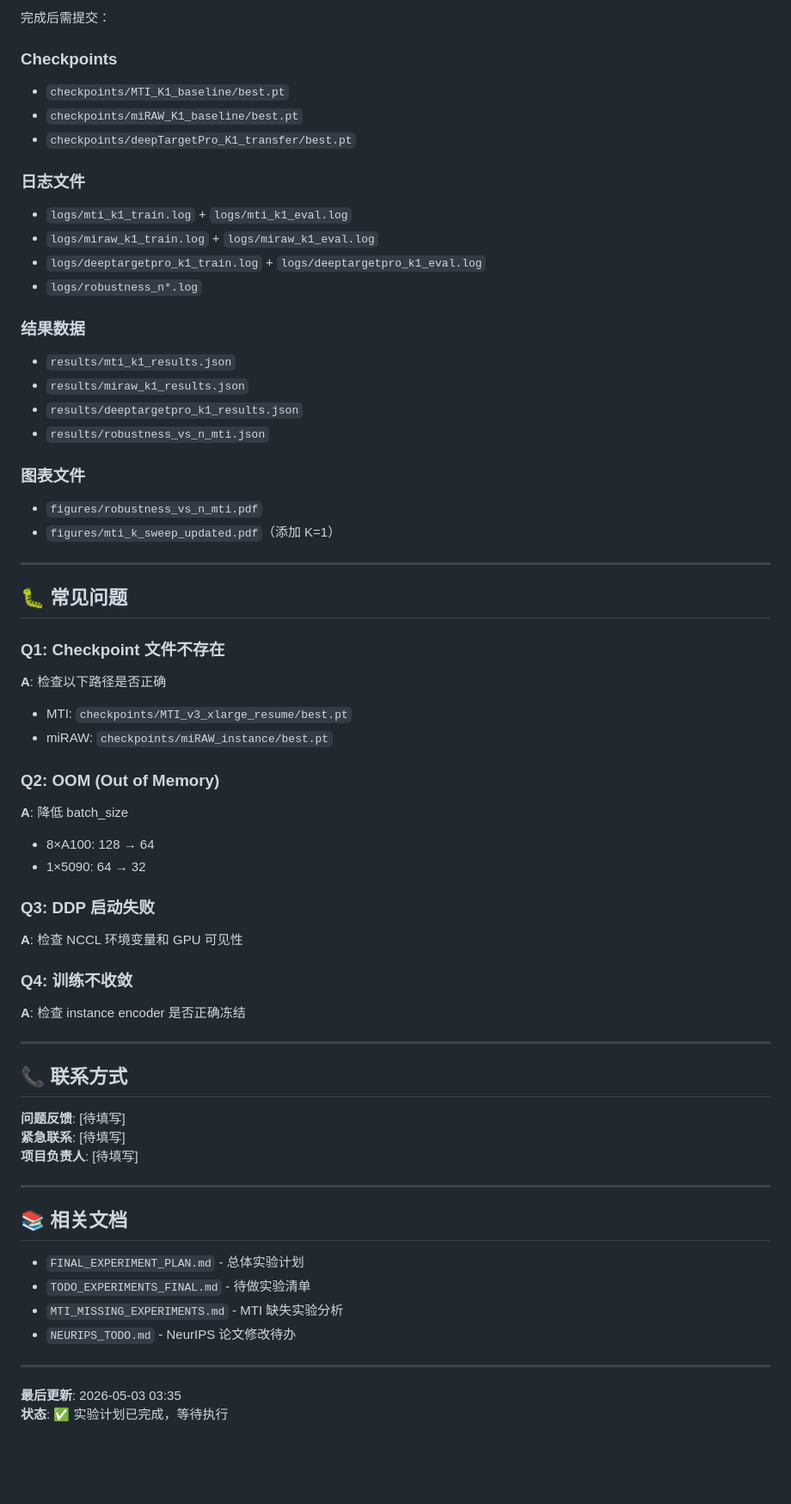
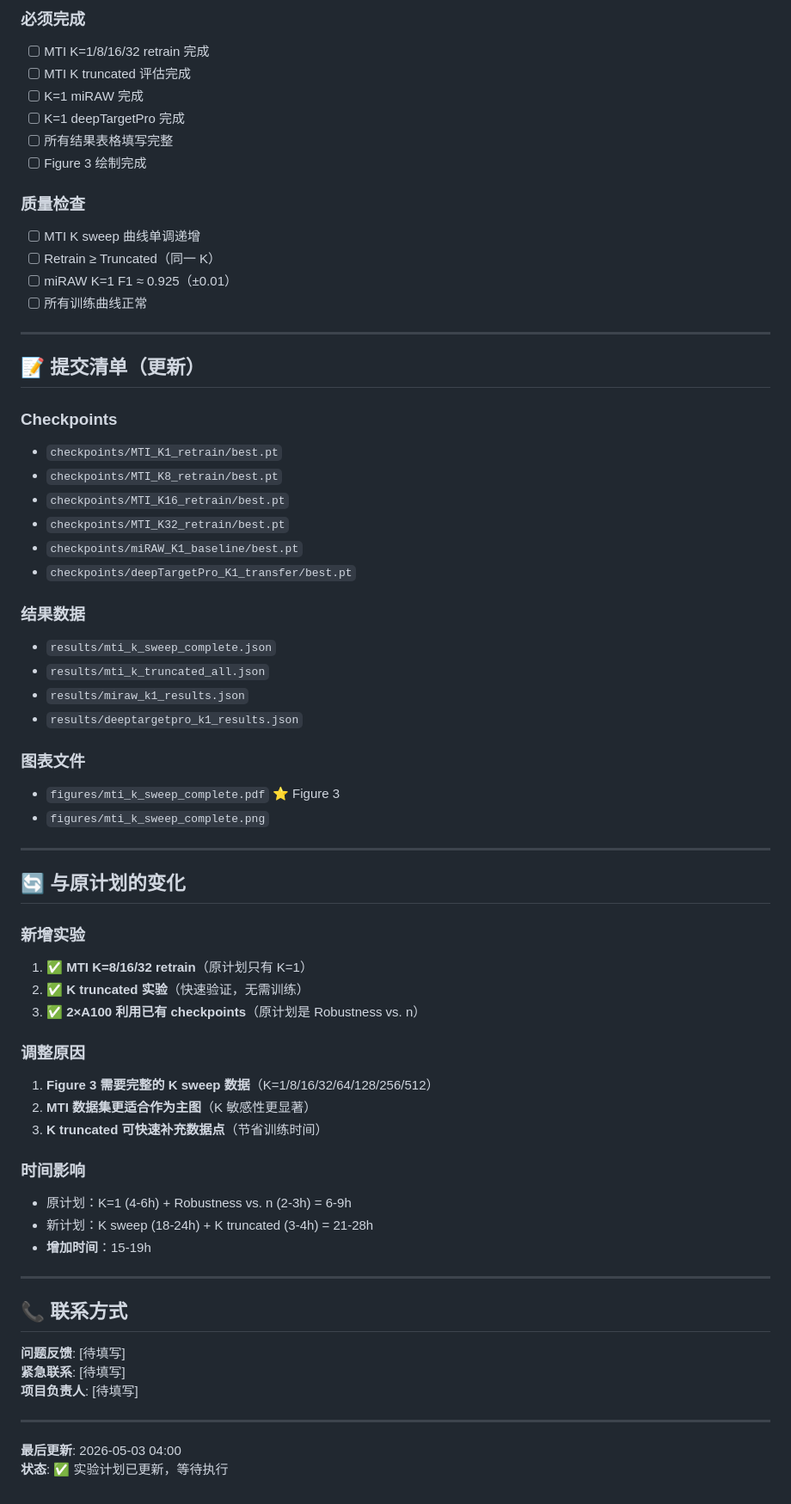
Before and after one commit to ArrebolBlack/PAIRFormer, a Markdown page: experiments/README_NEURIPS2026.md, the part around one of its changes. Shown at 86% size. Rendered like a GitHub page; blank space fills up the shorter version.

Commit message:
Update README: Reflect K sweep and K truncated experiments

```diff
--- a/experiments/README_NEURIPS2026.md
+++ b/experiments/README_NEURIPS2026.md
@@ -130,46 +141,58 @@
 
-完成后需提交：
+### 必须完成
+- [ ] MTI K=1/8/16/32 retrain 完成
+- [ ] MTI K truncated 评估完成
+- [ ] K=1 miRAW 完成
+- [ ] K=1 deepTargetPro 完成
+- [ ] 所有结果表格填写完整
+- [ ] Figure 3 绘制完成
+
+### 质量检查
+- [ ] MTI K sweep 曲线单调递增
+- [ ] Retrain ≥ Truncated（同一 K）
+- [ ] miRAW K=1 F1 ≈ 0.925（±0.01）
+- [ ] 所有训练曲线正常
+
+---
+
+## 📝 提交清单（更新）
 
 ### Checkpoints
-- `checkpoints/MTI_K1_baseline/best.pt`
+- `checkpoints/MTI_K1_retrain/best.pt`
+- `checkpoints/MTI_K8_retrain/best.pt`
+- `checkpoints/MTI_K16_retrain/best.pt`
+- `checkpoints/MTI_K32_retrain/best.pt`
 - `checkpoints/miRAW_K1_baseline/best.pt`
 - `checkpoints/deepTargetPro_K1_transfer/best.pt`
 
-### 日志文件
-- `logs/mti_k1_train.log` + `logs/mti_k1_eval.log`
-- `logs/miraw_k1_train.log` + `logs/miraw_k1_eval.log`
-- `logs/deeptargetpro_k1_train.log` + `logs/deeptargetpro_k1_eval.log`
-- `logs/robustness_n*.log`
-
 ### 结果数据
-- `results/mti_k1_results.json`
+- `results/mti_k_sweep_complete.json`
+- `results/mti_k_truncated_all.json`
 - `results/miraw_k1_results.json`
 - `results/deeptargetpro_k1_results.json`
-- `results/robustness_vs_n_mti.json`
 
 ### 图表文件
-- `figures/robustness_vs_n_mti.pdf`
-- `figures/mti_k_sweep_updated.pdf`（添加 K=1）
+- `figures/mti_k_sweep_complete.pdf` ⭐ Figure 3
+- `figures/mti_k_sweep_complete.png`
 
 ---
 
-## 🐛 常见问题
+## 🔄 与原计划的变化
 
-### Q1: Checkpoint 文件不存在
-**A**: 检查以下路径是否正确
-- MTI: `checkpoints/MTI_v3_xlarge_resume/best.pt`
-- miRAW: `checkpoints/miRAW_instance/best.pt`
+### 新增实验
+1. ✅ **MTI K=8/16/32 retrain**（原计划只有 K=1）
+2. ✅ **K truncated 实验**（快速验证，无需训练）
+3. ✅ **2×A100 利用已有 checkpoints**（原计划是 Robustness vs. n）
 
-### Q2: OOM (Out of Memory)
-**A**: 降低 batch_size
-- 8×A100: 128 → 64
-- 1×5090: 64 → 32
+### 调整原因
+1. **Figure 3 需要完整的 K sweep 数据**（K=1/8/16/32/64/128/256/512）
+2. **MTI 数据集更适合作为主图**（K 敏感性更显著）
+3. **K truncated 可快速补充数据点**（节省训练时间）
 
-### Q3: DDP 启动失败
-**A**: 检查 NCCL 环境变量和 GPU 可见性
-
-### Q4: 训练不收敛
-**A**: 检查 instance encoder 是否正确冻结
+### 时间影响
+- 原计划：K=1 (4-6h) + Robustness vs. n (2-3h) = 6-9h
+- 新计划：K sweep (18-24h) + K truncated (3-4h) = 21-28h
+- **增加时间**：15-19h
 
 ---
 
@@ -181,14 +204,5 @@
 
 ---
 
-## 📚 相关文档
-
-- `FINAL_EXPERIMENT_PLAN.md` - 总体实验计划
-- `TODO_EXPERIMENTS_FINAL.md` - 待做实验清单
-- `MTI_MISSING_EXPERIMENTS.md` - MTI 缺失实验分析
-- `NEURIPS_TODO.md` - NeurIPS 论文修改待办
-
----
-
-**最后更新**: 2026-05-03 03:35
-**状态**: ✅ 实验计划已完成，等待执行
+**最后更新**: 2026-05-03 04:00
+**状态**: ✅ 实验计划已更新，等待执行
```
Also changed, not shown: other parts of experiments/README_NEURIPS2026.md (+74 -63 lines).
